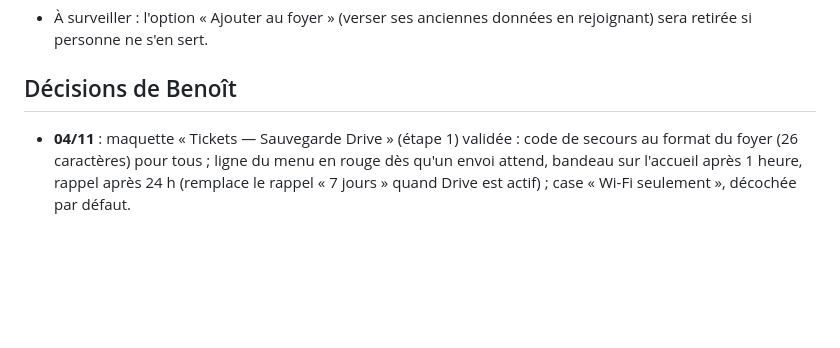
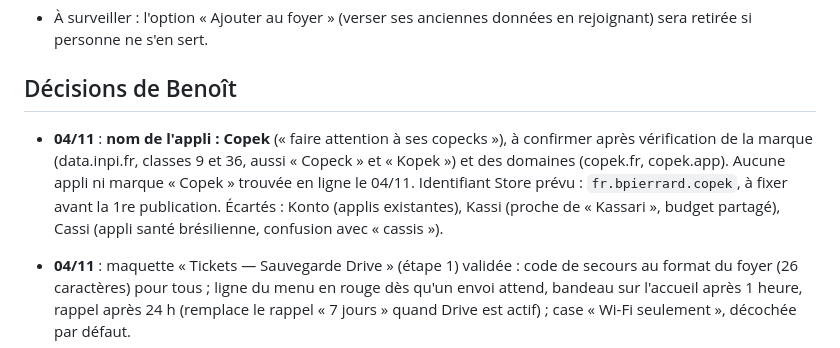
Before and after one commit to bpierrardmail-cyber/Tickets-, a Markdown page: JOURNAL.md, the part around the change. GitHub-like rendering; blank space fills up the shorter version.

Commit message:
Journal : nom de l'appli retenu, Copek (à confirmer)
Co-Authored-By: Claude Opus 5.5 <noreply@anthropic.com>
Claude-Session: https://claude.ai/code/session_01DFHRDgPHTA6tdzp535Df1t

```diff
--- a/JOURNAL.md
+++ b/JOURNAL.md
@@ -122,6 +122,7 @@ Après chaque modification, dans le même commit :
 
 ## Décisions de Benoît
 
+- **04/11** : **nom de l'appli : Copek** (« faire attention à ses copecks »), à confirmer après vérification de la marque (data.inpi.fr, classes 9 et 36, aussi « Copeck » et « Kopek ») et des domaines (copek.fr, copek.app). Aucune appli ni marque « Copek » trouvée en ligne le 04/11. Identifiant Store prévu : `fr.bpierrard.copek`, à fixer avant la 1re publication. Écartés : Konto (applis existantes), Kassi (proche de « Kassari », budget partagé), Cassi (appli santé brésilienne, confusion avec « cassis »).
 - **04/11** : maquette « Tickets — Sauvegarde Drive » (étape 1) validée : code de secours au format du foyer (26 caractères) pour tous ; ligne du menu en rouge dès qu'un envoi attend, bandeau sur l'accueil après 1 heure, rappel après 24 h (remplace le rappel « 7 jours » quand Drive est actif) ; case « Wi-Fi seulement », décochée par défaut.
 - **04/11** : sauvegarde Drive dans les deux éditions (Perso et Store) ; alerte dès qu'une modification n'est pas envoyée (pas au bout de 3 jours). Pas de site aujourd'hui, seulement le domaine bpierrard.fr chez IONOS : site à créer sur Cloudflare Pages (voir `PLAN.md`).
 - **04/11** : **sauvegarde sur Google Drive** (✦ Plus, à faire ; nouvel APK) : sans photos ; préparée sur le téléphone à chaque modification, envoyée en quittant l'appli (Android WorkManager, continue appli fermée, attend le réseau, Wi-Fi et données mobiles) ; conservation automatique 30 jours (1 par jour) · 12 mois (1 par mois) · 5 ans (1 par an), durées modifiables ; l'appli ne peut toucher que ses propres fichiers (accès Drive `drive.file`, dossier « Tickets – sauvegardes ») et ne supprime que ses sauvegardes sorties des durées, jamais la dernière ; désactiver ne supprime rien ; chiffrement transparent : une seule clé créée à la 1re activation, gardée sur le téléphone (empreinte), réutilisée à chaque réactivation, affichée une fois comme code de secours (à taper sur un autre téléphone ; même code que la récupération du foyer pour un propriétaire) ; restauration sur un autre téléphone, « Annuler la restauration » ; alerte si pas envoyée (bandeau sur l'accueil qu'on peut fermer, toujours dans le menu, rappel) ; bouton « Vérifier » (lit la dernière sauvegarde sans rien changer) ; propriétaire et membres. Le réseau utilisé pour la sauvegarde est à indiquer dans la présentation.
```
Also changed, not shown: CLAUDE.md (+1 -1 lines), PLAN.md (+1 -1 lines).
